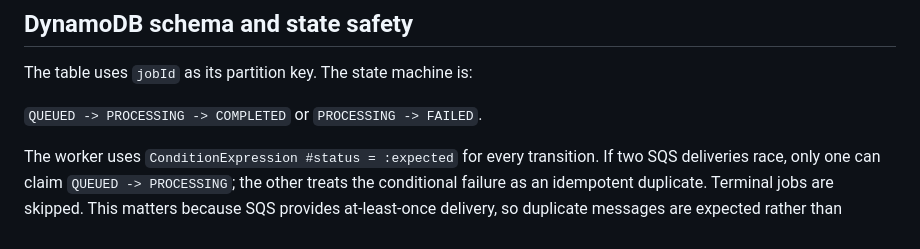
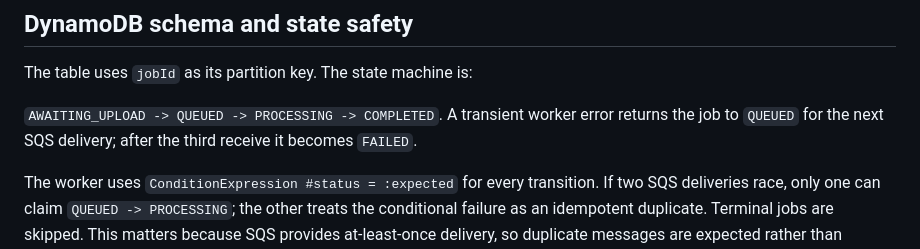
Before and after one commit to Himanshu90909/aws-event-media-platform, a Markdown page: README.md, the part around the change. Rendered like a GitHub page.

Commit message:
Document retry state machine

```diff
--- a/README.md
+++ b/README.md
@@ -42,7 +42,7 @@ Returns HTTP `200` with `jobId`, `fileName`, `contentType`, `status`, `createdAt
 
 The table uses `jobId` as its partition key. The state machine is:
 
-`QUEUED -> PROCESSING -> COMPLETED` or `PROCESSING -> FAILED`.
+`AWAITING_UPLOAD -> QUEUED -> PROCESSING -> COMPLETED`. A transient worker error returns the job to `QUEUED` for the next SQS delivery; after the third receive it becomes `FAILED`.
 
 The worker uses `ConditionExpression #status = :expected` for every transition. If two SQS deliveries race, only one can claim `QUEUED -> PROCESSING`; the other treats the conditional failure as an idempotent duplicate. Terminal jobs are skipped. This matters because SQS provides at-least-once delivery, so duplicate messages are expected rather than exceptional.
 
```
